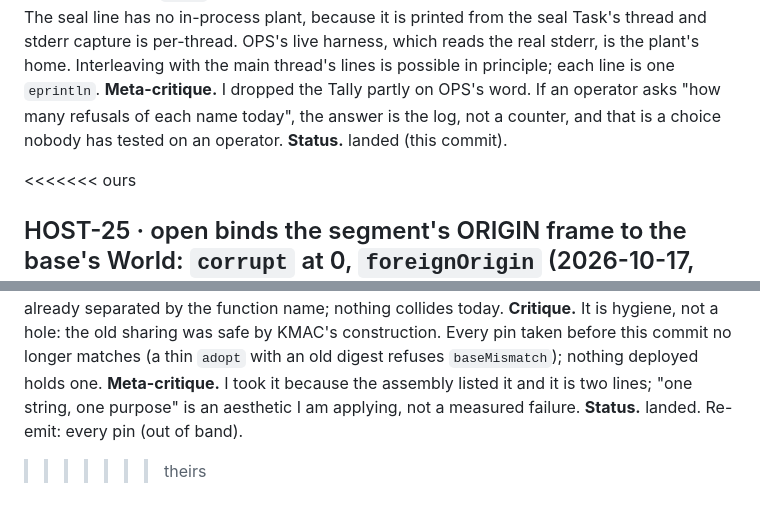
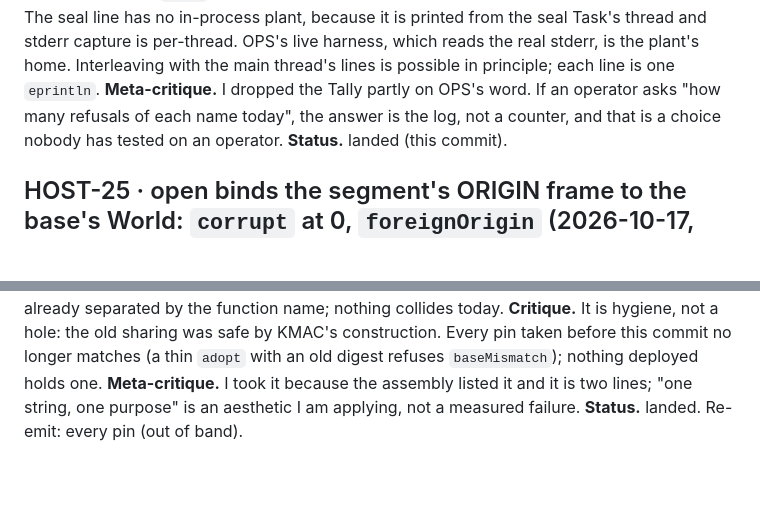
Before and after one commit to emberian/nanodregg, a Markdown page: decisions/host.md, 2 parts joined by grey strips. GitHub-like rendering; blank space fills up the shorter version.

Commit message:
host: remove the merge conflict markers 4c327a7 landed in decisions/host.md
4c327a7 was judged against a main that already held 51515fa (HOST-25), and scripts/commit landed
<<<<<<< ours / ======= / >>>>>>> theirs around the two decisions instead of refusing. Both texts are
kept unchanged; only the three marker lines go. The landing path that let markers through is reported
to GATES.

Co-Authored-By: Claude Opus 5.5 <noreply@anthropic.com>

```diff
--- a/decisions/host.md
+++ b/decisions/host.md
@@ -662,7 +662,6 @@ each name today", the answer is the log, not a counter, and that is a choice nob
 operator.
 **Status.** landed (this commit).
 
-<<<<<<< ours
 ## HOST-25 · open binds the segment's ORIGIN frame to the base's World: `corrupt` at 0, `foreignOrigin` (2026-10-17, HOST-6; OPS's `corrupt history` finding, built after KERNEL-24)
 **The defect (OPS, on D4/D6).** `seg.log` starts with the origin frame, `Log.frame keys.segment
 segmentInitial (mark w₀).2` (HOST-18). No open reads it. `openWith` reads the base and
@@ -765,4 +764,3 @@ taken before this commit no longer matches (a thin `adopt` with an old digest re
 **Meta-critique.** I took it because the assembly listed it and it is two lines; "one string, one
 purpose" is an aesthetic I am applying, not a measured failure.
 **Status.** landed. Re-emit: every pin (out of band).
->>>>>>> theirs
```
Also changed, not shown: other parts of decisions/host.md (+1 -1 lines).
